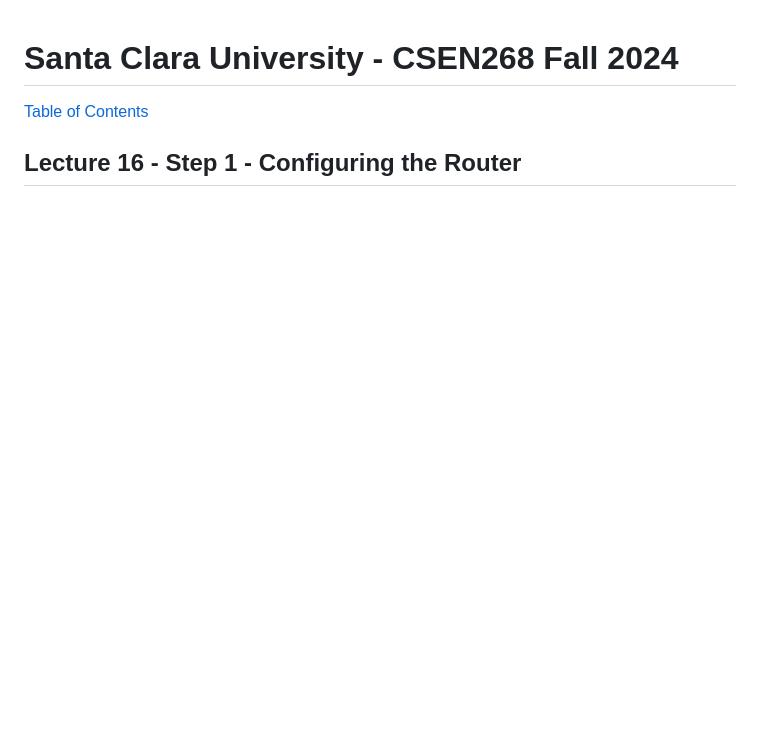
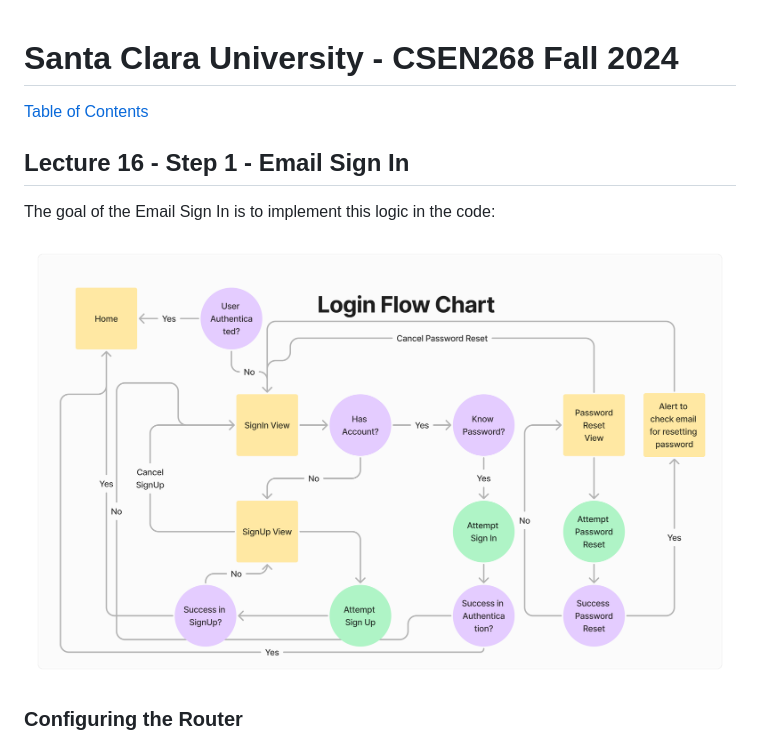
Before and after one commit to mehmetartun/CSEN268-F24, a Markdown page: README.md, the part around the change. GitHub-like rendering; pictures changed too: assets/images/LoginFlowChart.png (added); blank space fills up the shorter version.

Commit message:
login chart

```diff
--- a/README.md
+++ b/README.md
@@ -3,7 +3,14 @@
 [Table of Contents](/toc.md)
 
 
-## Lecture 16 - Step 1 - Configuring the Router
+## Lecture 16 - Step 1 - Email Sign In
+
+The goal of the Email Sign In is to implement this logic in the code:
+
+![Email Login Flow](/assets/images/LoginFlowChart.png)
+
+
+### Configuring the Router
 
 ![Step 1](/assets/images/Auth_Step1.png)
 
```
